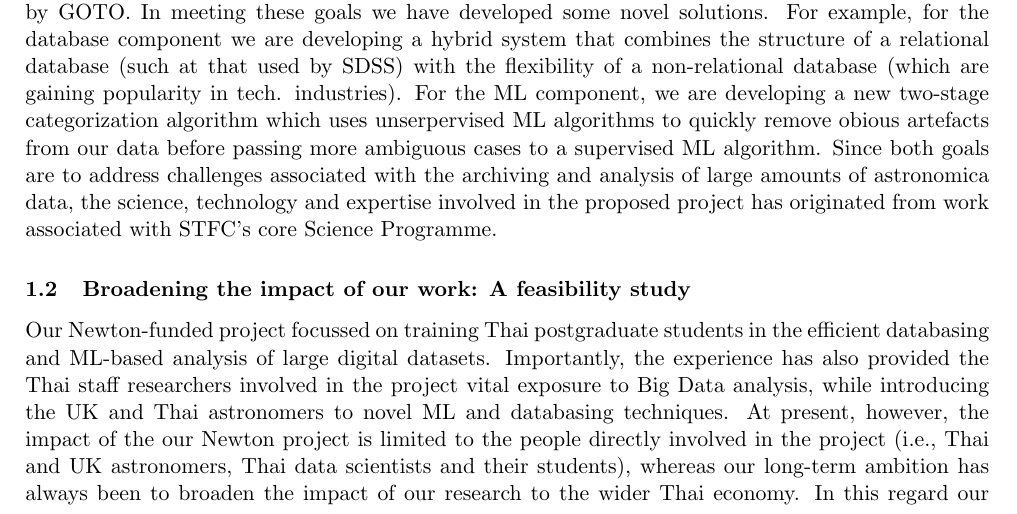
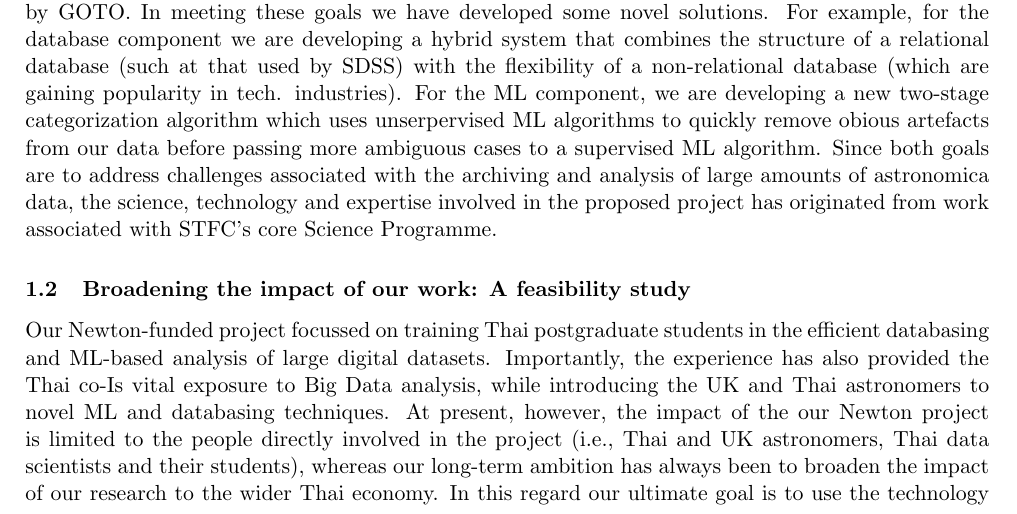
Before and after one commit to jrmullaney/GCRF, a LaTeX document (justification.tex): part of page 1 of 2, cut so that both start at the same text. Compiled offline with pdfLaTeX.

Commit message:
Finished broadening impact

```diff
--- a/justification.tex
+++ b/justification.tex
@@ -52,7 +52,7 @@ Fortunately, there already exists in Thailand a knowledgebase in data handling a
 The primary {\it astronomy} goals of our Newton project are to: (a) develop a database that is capable of storing large amounts of data that is updated on a daily basis and (b) develop fully-automated Machine-Learning (ML) algorithms capable of quickly and robustly catagorising sources detected by GOTO. In meeting these goals we have developed some novel solutions. For example, for the database component we are developing a hybrid system that combines the structure of a relational database (such at that used by SDSS) with the flexibility of a non-relational database (which are gaining popularity in tech. industries). For the ML component, we are developing a new two-stage categorization algorithm which uses unserpervised ML algorithms to quickly remove obious artefacts from our data before passing more ambiguous cases to a supervised ML algorithm. Since both goals are to address challenges associated with the archiving and analysis of large amounts of astronomica data, the science, technology and expertise involved in the proposed project has originated from work associated with STFC's core Science Programme.
 
 \subsection{Broadening the impact of our work: A feasibility study}
-Our Newton-funded project focussed on training Thai postgraduate students in the efficient databasing and ML-based analysis of large digital datasets. Importantly, the experience has also provided the Thai staff researchers involved in the project vital exposure to Big Data analysis, while introducing the UK and Thai astronomers to novel ML and databasing techniques. At present, however, the impact of the our Newton project is limited to the people directly involved in the project (i.e., Thai and UK astronomers, Thai data scientists and their students), whereas our long-term ambition has always been to broaden the impact of our research to the wider Thai economy. In this regard our ultimate goal is to use the technology and skills we have developed to increase the productivity of Thai businesses and organisations. To do this effectively, however, our team needs to first gain experience in working with such external parties to ascertain how best to adapt our our research, technology and training to their data handling needs.
+Our Newton-funded project focussed on training Thai postgraduate students in the efficient databasing and ML-based analysis of large digital datasets. Importantly, the experience has also provided the Thai co-Is vital exposure to Big Data analysis, while introducing the UK and Thai astronomers to novel ML and databasing techniques. At present, however, the impact of the our Newton project is limited to the people directly involved in the project (i.e., Thai and UK astronomers, Thai data scientists and their students), whereas our long-term ambition has always been to broaden the impact of our research to the wider Thai economy. In this regard our ultimate goal is to use the technology and skills we have developed to increase the productivity of Thai businesses and organisations. To do this effectively, however, our team needs to first gain experience in working with such external parties to ascertain how best to adapt our our research, technology and training to their data handling needs.
 
 \vspace{2mm}
 \noindent
```
Also changed, not shown: justification.pdf, 1 other file.
